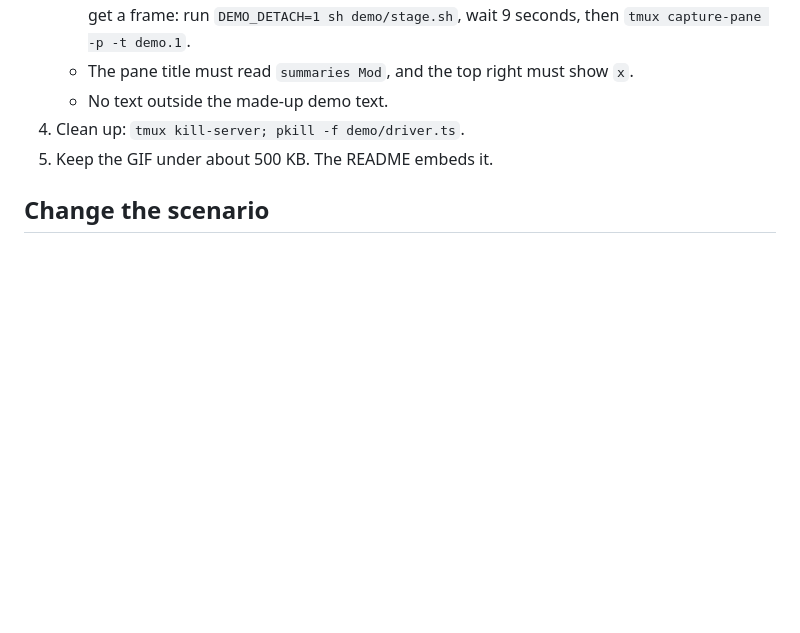
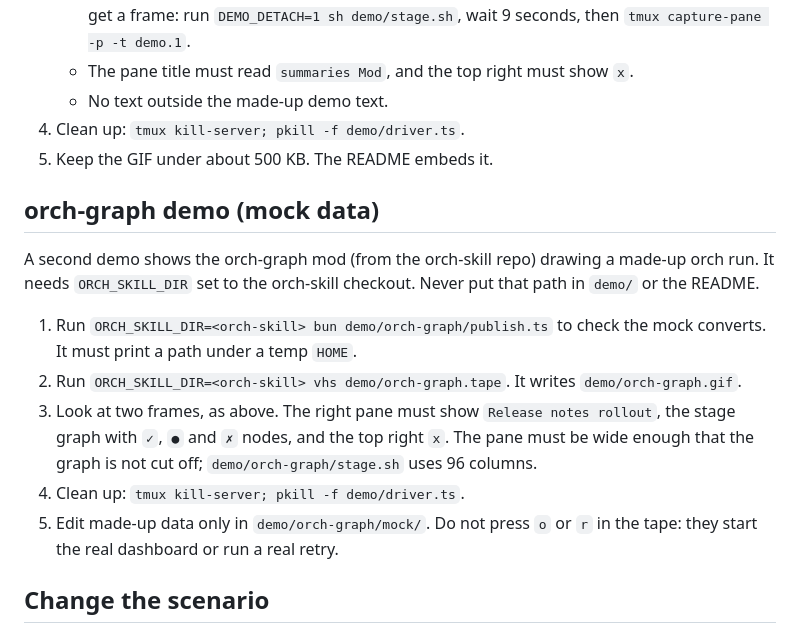
Before and after one commit to barnuri/herdr-mods, a Markdown page: skills/herdr-mods-demo/SKILL.md, the part around the change. GitHub-like rendering; blank space fills up the shorter version.

```diff
--- a/skills/herdr-mods-demo/SKILL.md
+++ b/skills/herdr-mods-demo/SKILL.md
@@ -39,6 +39,21 @@ the same mod (right). No real data is read or shown.
 4. Clean up: `tmux kill-server; pkill -f demo/driver.ts`.
 5. Keep the GIF under about 500 KB. The README embeds it.
 
+## orch-graph demo (mock data)
+
+A second demo shows the orch-graph mod (from the orch-skill repo) drawing a made-up orch run. It
+needs `ORCH_SKILL_DIR` set to the orch-skill checkout. Never put that path in `demo/` or the README.
+
+1. Run `ORCH_SKILL_DIR=<orch-skill> bun demo/orch-graph/publish.ts` to check the mock converts. It
+   must print a path under a temp `HOME`.
+2. Run `ORCH_SKILL_DIR=<orch-skill> vhs demo/orch-graph.tape`. It writes `demo/orch-graph.gif`.
+3. Look at two frames, as above. The right pane must show `Release notes rollout`, the stage graph
+   with `✓`, `●` and `✗` nodes, and the top right `x`. The pane must be wide enough that the graph
+   is not cut off; `demo/orch-graph/stage.sh` uses 96 columns.
+4. Clean up: `tmux kill-server; pkill -f demo/driver.ts`.
+5. Edit made-up data only in `demo/orch-graph/mock/`. Do not press `o` or `r` in the tape: they start
+   the real dashboard or run a real retry.
+
 ## Change the scenario
 
 Edit `script` in `demo/driver.ts` (the made-up turns, `ses_sub` is a sub-agent) or
```
Also changed, not shown: README.md (+16 -0 lines), demo/orch-graph.gif (added), 5 other files.
